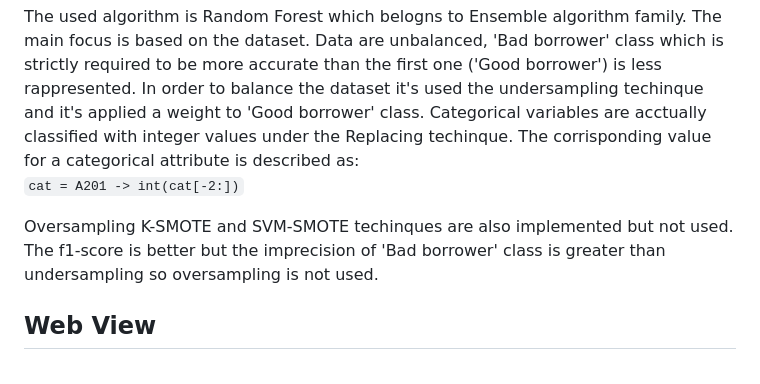
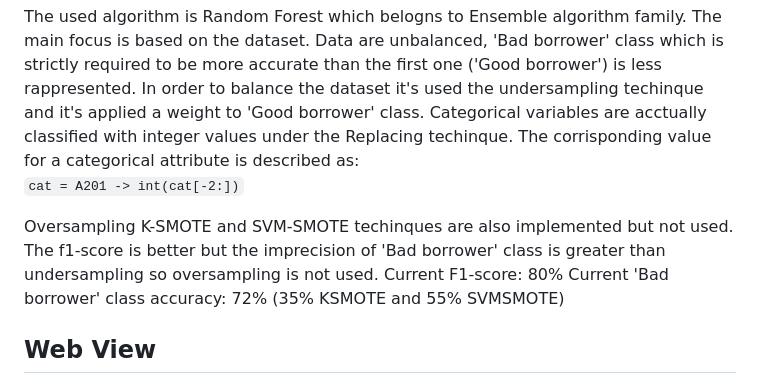
Before and after one commit to allePansera/StatLog, a Markdown page: README.md, the part around the change. Drawn GitHub-style.

Commit message:
Update README.md
Undersample and oversample comparison

````diff
--- a/README.md
+++ b/README.md
@@ -150,7 +150,9 @@ Categorical variables are acctually classified with integer values under the Rep
         cat = A201 -> int(cat[-2:])
     ```
 
-Oversampling K-SMOTE and SVM-SMOTE techinques are also implemented but not used. The f1-score is better but the imprecision of 'Bad borrower' class is greater than undersampling so oversampling is not used.
+Oversampling K-SMOTE and SVM-SMOTE techinques are also implemented but not used. The f1-score is better but the imprecision of 'Bad borrower' class is greater than undersampling so oversampling is not used.</br>
+Current F1-score: 80%
+Current 'Bad borrower' class accuracy: 72% (35% KSMOTE and 55% SVMSMOTE)
 
 ## Web View
 There i a website to test out the ML model capabilities.
````
